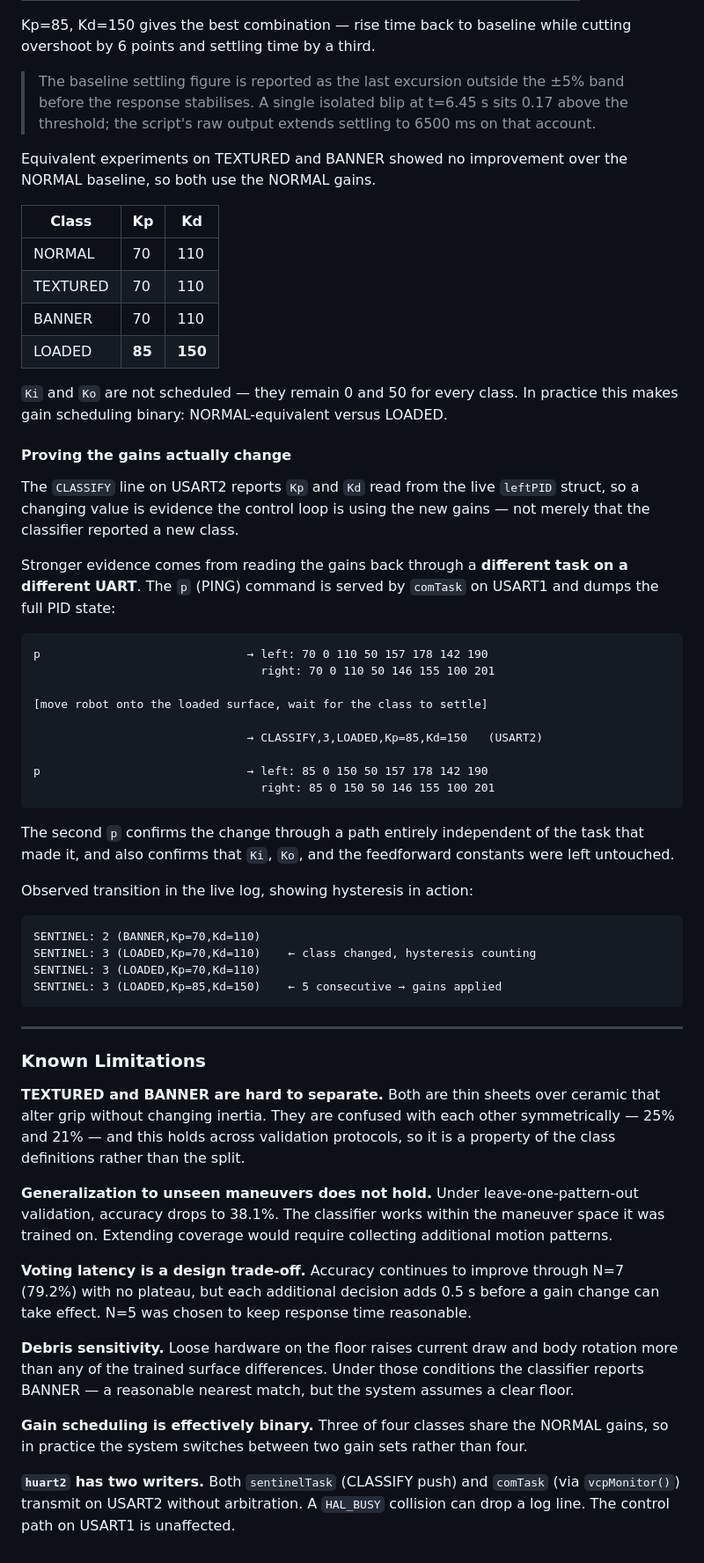
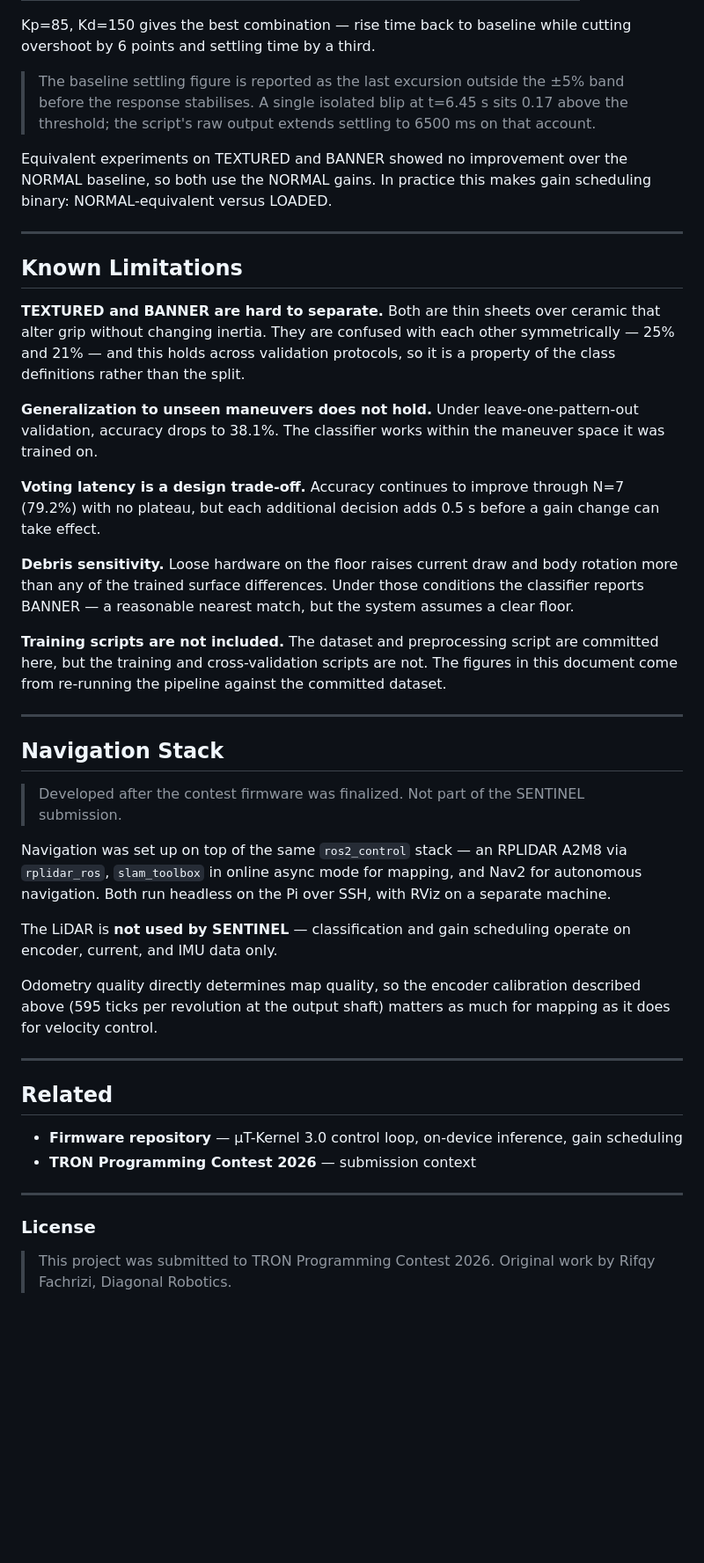
Before and after one commit to kikifachrizi/Sentinel_Project, a Markdown page: README.md, the part around one of its changes. Shown at 88% size. Rendered like a GitHub page; blank space fills up the shorter version.

````diff
--- a/README.md
+++ b/README.md
@@ -636,58 +580,43 @@ Kp=85, Kd=150 gives the best combination — rise time back to baseline while cu
 
 > The baseline settling figure is reported as the last excursion outside the ±5% band before the response stabilises. A single isolated blip at t=6.45 s sits 0.17 above the threshold; the script's raw output extends settling to 6500 ms on that account.
 
-Equivalent experiments on TEXTURED and BANNER showed no improvement over the NORMAL baseline, so both use the NORMAL gains.
-
-| Class | Kp | Kd |
-|---|---|---|
-| NORMAL | 70 | 110 |
-| TEXTURED | 70 | 110 |
-| BANNER | 70 | 110 |
-| LOADED | **85** | **150** |
-
-`Ki` and `Ko` are not scheduled — they remain 0 and 50 for every class. In practice this makes gain scheduling binary: NORMAL-equivalent versus LOADED.
-
-#### Proving the gains actually change
-
-The `CLASSIFY` line on USART2 reports `Kp` and `Kd` read from the live `leftPID` struct, so a changing value is evidence the control loop is using the new gains — not merely that the classifier reported a new class.
-
-Stronger evidence comes from reading the gains back through a **different task on a different UART**. The `p` (PING) command is served by `comTask` on USART1 and dumps the full PID state:
-
-```
-p                              → left: 70 0 110 50 157 178 142 190
-                                 right: 70 0 110 50 146 155 100 201
-
-[move robot onto the loaded surface, wait for the class to settle]
-
-                               → CLASSIFY,3,LOADED,Kp=85,Kd=150   (USART2)
-
-p                              → left: 85 0 150 50 157 178 142 190
-                                 right: 85 0 150 50 146 155 100 201
-```
-
-The second `p` confirms the change through a path entirely independent of the task that made it, and also confirms that `Ki`, `Ko`, and the feedforward constants were left untouched.
-
-Observed transition in the live log, showing hysteresis in action:
-
-```
-SENTINEL: 2 (BANNER,Kp=70,Kd=110)
-SENTINEL: 3 (LOADED,Kp=70,Kd=110)    ← class changed, hysteresis counting
-SENTINEL: 3 (LOADED,Kp=70,Kd=110)
-SENTINEL: 3 (LOADED,Kp=85,Kd=150)    ← 5 consecutive → gains applied
-```
+Equivalent experiments on TEXTURED and BANNER showed no improvement over the NORMAL baseline, so both use the NORMAL gains. In practice this makes gain scheduling binary: NORMAL-equivalent versus LOADED.
 
 ---
 
-### Known Limitations
+## Known Limitations
 
 **TEXTURED and BANNER are hard to separate.** Both are thin sheets over ceramic that alter grip without changing inertia. They are confused with each other symmetrically — 25% and 21% — and this holds across validation protocols, so it is a property of the class definitions rather than the split.
 
-**Generalization to unseen maneuvers does not hold.** Under leave-one-pattern-out validation, accuracy drops to 38.1%. The classifier works within the maneuver space it was trained on. Extending coverage would require collecting additional motion patterns.
+**Generalization to unseen maneuvers does not hold.** Under leave-one-pattern-out validation, accuracy drops to 38.1%. The classifier works within the maneuver space it was trained on.
 
-**Voting latency is a design trade-off.** Accuracy continues to improve through N=7 (79.2%) with no plateau, but each additional decision adds 0.5 s before a gain change can take effect. N=5 was chosen to keep response time reasonable.
+**Voting latency is a design trade-off.** Accuracy continues to improve through N=7 (79.2%) with no plateau, but each additional decision adds 0.5 s before a gain change can take effect.
 
 **Debris sensitivity.** Loose hardware on the floor raises current draw and body rotation more than any of the trained surface differences. Under those conditions the classifier reports BANNER — a reasonable nearest match, but the system assumes a clear floor.
 
-**Gain scheduling is effectively binary.** Three of four classes share the NORMAL gains, so in practice the system switches between two gain sets rather than four.
+**Training scripts are not included.** The dataset and preprocessing script are committed here, but the training and cross-validation scripts are not. The figures in this document come from re-running the pipeline against the committed dataset.
 
-**`huart2` has two writers.** Both `sentinelTask` (CLASSIFY push) and `comTask` (via `vcpMonitor()`) transmit on USART2 without arbitration. A `HAL_BUSY` collision can drop a log line. The control path on USART1 is unaffected.
+---
+
+## Navigation Stack
+
+> Developed after the contest firmware was finalized. Not part of the SENTINEL submission.
+
+Navigation was set up on top of the same `ros2_control` stack — an RPLIDAR A2M8 via `rplidar_ros`, `slam_toolbox` in online async mode for mapping, and Nav2 for autonomous navigation. Both run headless on the Pi over SSH, with RViz on a separate machine.
+
+The LiDAR is **not used by SENTINEL** — classification and gain scheduling operate on encoder, current, and IMU data only.
+
+Odometry quality directly determines map quality, so the encoder calibration described above (595 ticks per revolution at the output shaft) matters as much for mapping as it does for velocity control.
+
+---
+
+## Related
+
+- **Firmware repository** — μT-Kernel 3.0 control loop, on-device inference, gain scheduling
+- **TRON Programming Contest 2026** — submission context
+
+---
+
+### License
+> This project was submitted to TRON Programming Contest 2026.
+> Original work by Rifqy Fachrizi, Diagonal Robotics.
````
Also changed, not shown: other parts of README.md (+286 -342 lines).
